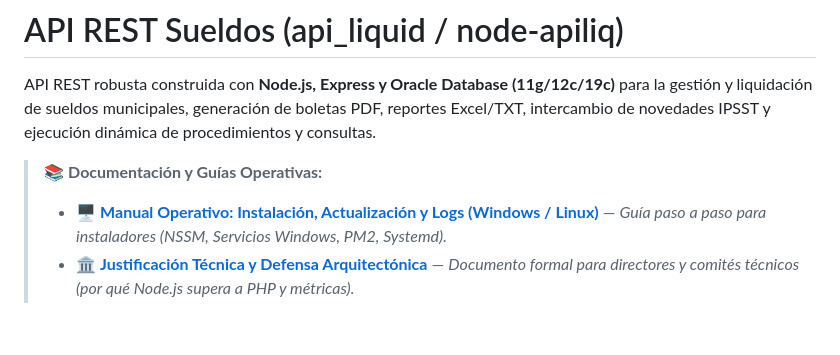
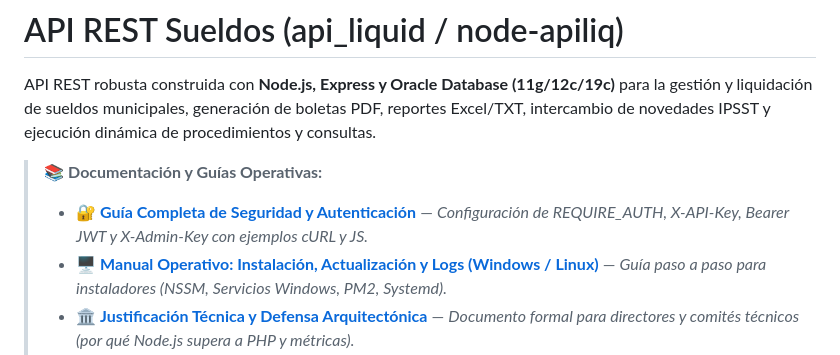
Before and after one commit to jferreyradev/node-apiliq, a Markdown page: readme.md, the part around the change. Rendered like a GitHub page; blank space fills up the shorter version.

Commit message:
docs: agregar GUIA_SEGURIDAD_Y_AUTENTICACION.md con ejemplos cURL y JS

```diff
--- a/readme.md
+++ b/readme.md
@@ -3,6 +3,7 @@
 API REST robusta construida con **Node.js, Express y Oracle Database (11g/12c/19c)** para la gestión y liquidación de sueldos municipales, generación de boletas PDF, reportes Excel/TXT, intercambio de novedades IPSST y ejecución dinámica de procedimientos y consultas.
 
 > 📚 **Documentación y Guías Operativas:**
+> * 🔐 **[Guía Completa de Seguridad y Autenticación](docs/GUIA_SEGURIDAD_Y_AUTENTICACION.md)** — *Configuración de REQUIRE_AUTH, X-API-Key, Bearer JWT y X-Admin-Key con ejemplos cURL y JS.*
 > * 🖥️ **[Manual Operativo: Instalación, Actualización y Logs (Windows / Linux)](docs/GUIA_OPERATIVA_DESPLIEGUE_Y_LOGS.md)** — *Guía paso a paso para instaladores (NSSM, Servicios Windows, PM2, Systemd).*
 > * 🏛️ **[Justificación Técnica y Defensa Arquitectónica](docs/JUSTIFICACION_TECNICA_ARQUITECTURA.md)** — *Documento formal para directores y comités técnicos (por qué Node.js supera a PHP y métricas).*
 > * 🍓 **[Instructivo: Despliegue en Raspberry Pi con Cloudflare Tunnel](docs/INSTRUCTIVO_DESPLIEGUE_RASPBERRY_PI_CLOUDFLARE.md)** — *Aislamiento total de Oracle en red local con salida HTTPS segura.*
```
Also changed, not shown: docs/GUIA_SEGURIDAD_Y_AUTENTICACION.md (added, +245 -0 lines).
